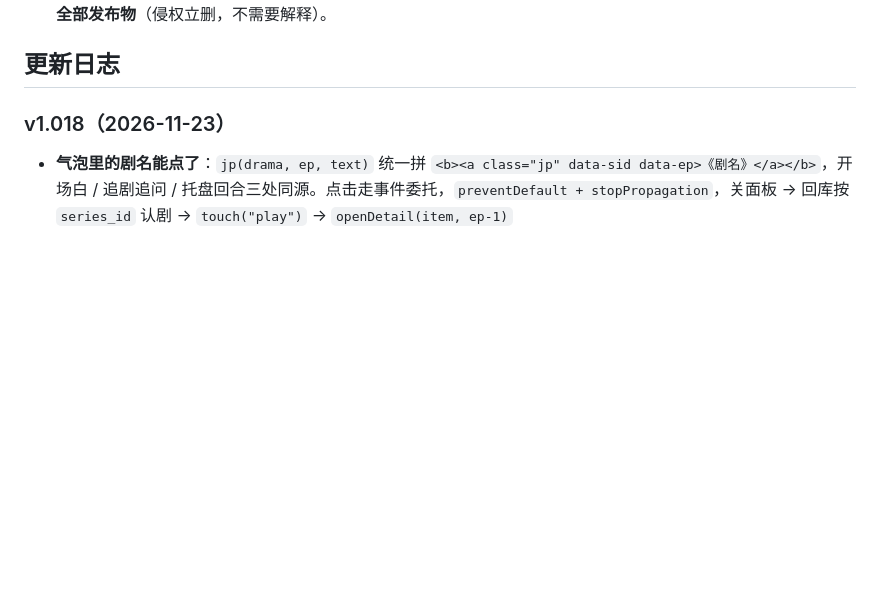
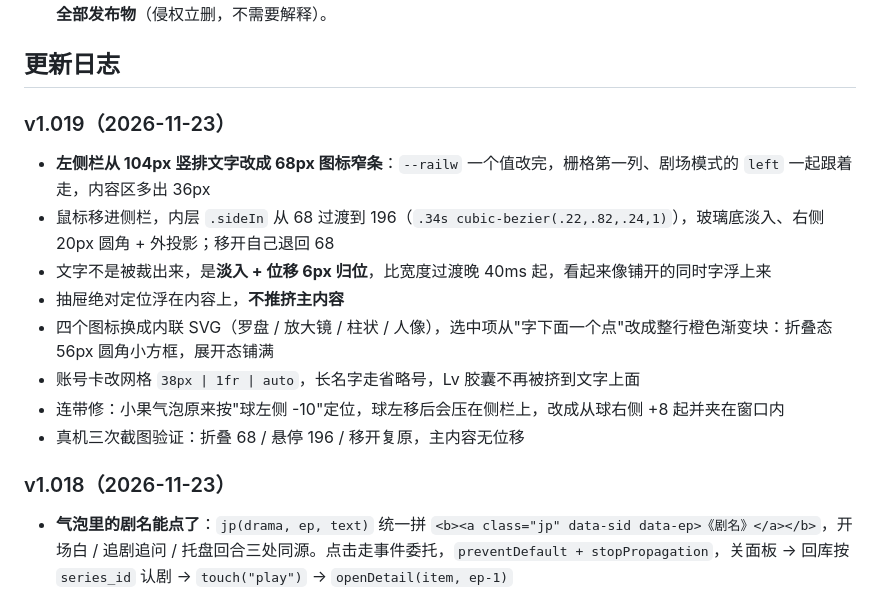
Before and after one commit to guhang42-jpg/hongguo-desktop-skin, a Markdown page: README.md, the part around one of its changes. Rendered like a GitHub page; blank space fills up the shorter version.

```diff
--- a/README.md
+++ b/README.md
@@ -164,6 +169,17 @@ ui/ai/                           ← 只有语义版有：24 MB 模型 + 11.8 MB
 - 若权利人认为本仓库或发布物侵犯其权益，请通过 Issue 或邮件联系我，我会在收到通知后 **24 小时内删除仓库与全部发布物**（侵权立删，不需要解释）。
 
 ## 更新日志
+
+### v1.019（2026-11-23）
+
+- **左侧栏从 104px 竖排文字改成 68px 图标窄条**：`--railw` 一个值改完，栅格第一列、剧场模式的 `left` 一起跟着走，内容区多出 36px
+- 鼠标移进侧栏，内层 `.sideIn` 从 68 过渡到 196（`.34s cubic-bezier(.22,.82,.24,1)`），玻璃底淡入、右侧 20px 圆角 + 外投影；移开自己退回 68
+- 文字不是被裁出来，是**淡入 + 位移 6px 归位**，比宽度过渡晚 40ms 起，看起来像铺开的同时字浮上来
+- 抽屉绝对定位浮在内容上，**不推挤主内容**
+- 四个图标换成内联 SVG（罗盘 / 放大镜 / 柱状 / 人像），选中项从"字下面一个点"改成整行橙色渐变块：折叠态 56px 圆角小方框，展开态铺满
+- 账号卡改网格 `38px | 1fr | auto`，长名字走省略号，Lv 胶囊不再被挤到文字上面
+- 连带修：小果气泡原来按"球左侧 -10"定位，球左移后会压在侧栏上，改成从球右侧 +8 起并夹在窗口内
+- 真机三次截图验证：折叠 68 / 悬停 196 / 移开复原，主内容无位移
 
 ### v1.018（2026-11-23）
 
```
Also changed, not shown: other parts of README.md (+12 -7 lines), docs/release-1.019.md (added, +48 -0 lines), docs/preview-side.jpg (added), docs/preview-side2.jpg (added), 5 other files.
